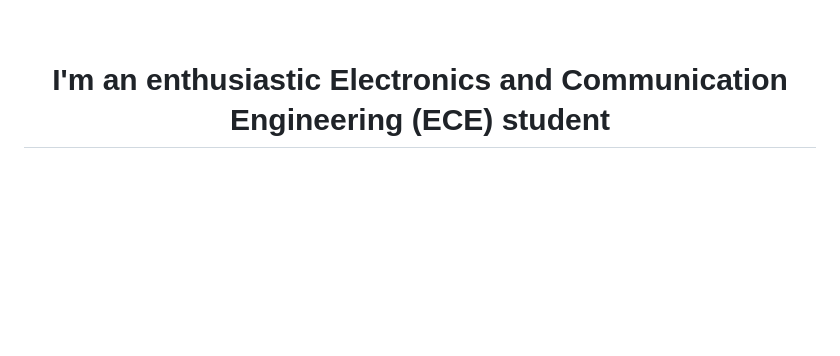
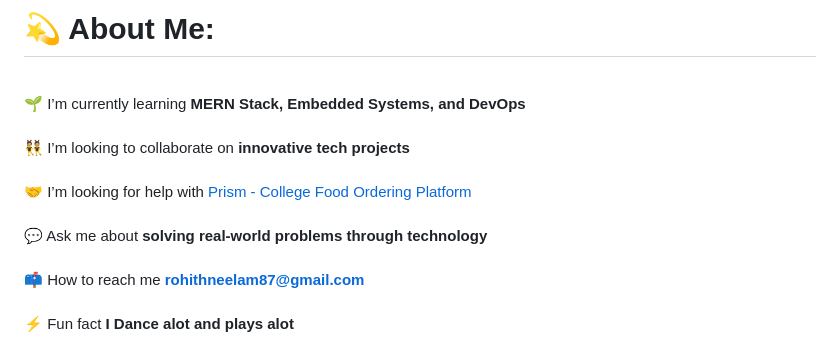
Before and after one commit to Rohit009s/Rohit009s, a Markdown page: README.md, the part around one of its changes. GitHub-like rendering; blank space fills up the shorter version.

```diff
--- a/README.md
+++ b/README.md
@@ -1,4 +1,4 @@
-<br clear="both">
+# 💫 About Me:
+<br>🌱 I’m currently learning **MERN Stack, Embedded Systems, and DevOps**<br><br>👯 I’m looking to collaborate on **innovative tech projects**<br><br>🤝 I’m looking for help with [Prism - College Food Ordering Platform](https://github.com/Rohit009s/Prism-Food-CVR.git)<br><br>💬 Ask me about **solving real-world problems through technology**<br><br>📫 How to reach me **rohithneelam87@gmail.com**<br><br>⚡ Fun fact **I Dance alot and plays alot**<br>
 
-<h1 align="center">I'm an enthusiastic Electronics and Communication Engineering (ECE) student</h1>
 
```
Also changed, not shown: other parts of README.md (+15 -91 lines).
